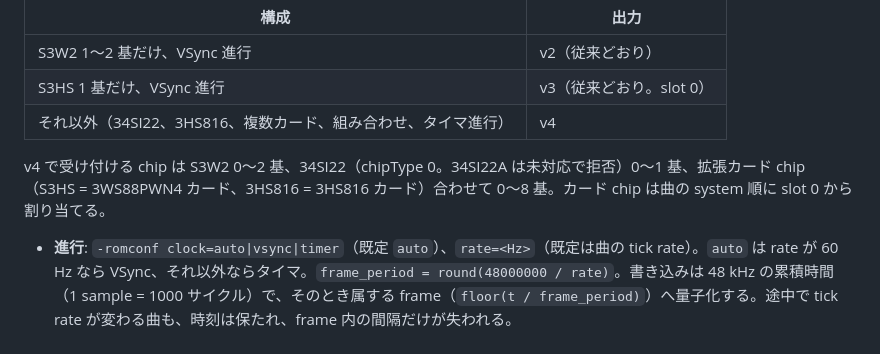
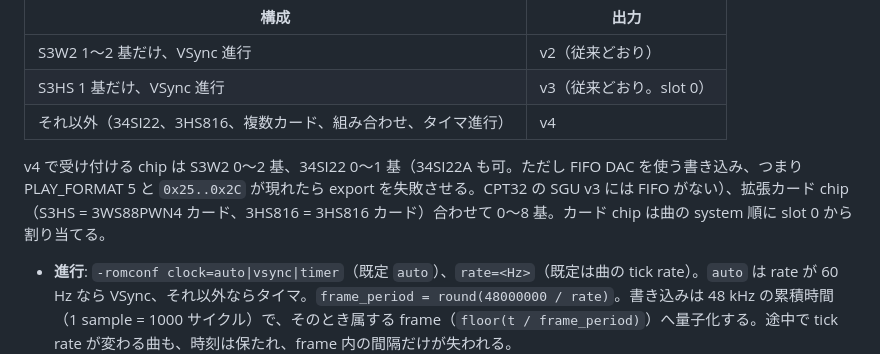
Before and after one commit to src3453/src32, a Markdown page: doc/spec_SGUB_v4.md, the part around the change. Drawn GitHub-style.

```diff
--- a/doc/spec_SGUB_v4.md
+++ b/doc/spec_SGUB_v4.md
@@ -154,7 +154,7 @@ Furnace fork（`../furnace`）の **File > Export > ROM > CPT32 SGUB** と CLI `
 | S3HS 1 基だけ、VSync 進行 | v3（従来どおり。slot 0） |
 | それ以外（34SI22、3HS816、複数カード、組み合わせ、タイマ進行） | v4 |
 
-v4 で受け付ける chip は S3W2 0〜2 基、34SI22（chipType 0。34SI22A は未対応で拒否）0〜1 基、拡張カード chip（S3HS = 3WS88PWN4 カード、3HS816 = 3HS816 カード）合わせて 0〜8 基。カード chip は曲の system 順に slot 0 から割り当てる。
+v4 で受け付ける chip は S3W2 0〜2 基、34SI22 0〜1 基（34SI22A も可。ただし FIFO DAC を使う書き込み、つまり PLAY_FORMAT 5 と `0x25..0x2C` が現れたら export を失敗させる。CPT32 の SGU v3 には FIFO がない）、拡張カード chip（S3HS = 3WS88PWN4 カード、3HS816 = 3HS816 カード）合わせて 0〜8 基。カード chip は曲の system 順に slot 0 から割り当てる。
 
 - **進行**: `-romconf clock=auto|vsync|timer`（既定 `auto`）、`rate=<Hz>`（既定は曲の tick rate）。`auto` は rate が 60 Hz なら VSync、それ以外ならタイマ。`frame_period = round(48000000 / rate)`。書き込みは 48 kHz の累積時間（1 sample = 1000 サイクル）で、そのとき属する frame（`floor(t / frame_period)`）へ量子化する。途中で tick rate が変わる曲も、時刻は保たれ、frame 内の間隔だけが失われる。
 - **34SI22**: Furnace の sample memory（PCM8 は符号なし、PCM16 は big endian、SQV4 はヘッダ付き）をそのまま type 2 pool にし、S3W2 の PCM の後ろ（16 byte 境界、1 byte 以上の無音ガードを空ける）にコピーする。START/STOP（`0x00..0x0B`）の書き込みは配置先へ移し、3 byte をまとめて書き直す（桁上がりを伝えるため）。共有 PCM RAM 1 MiB を超える場合は拒否する。frame 0 で PLAY_CTRL を 0、STATUS_CTRL に `0xF4`（sticky bit のクリア）を書き、Furnace の reset 直後の音量・分周・形式を書き直す。
```
Also changed, not shown: memory/2026-11-12-issue-204-sgub-v4.md (+1 -0 lines).
